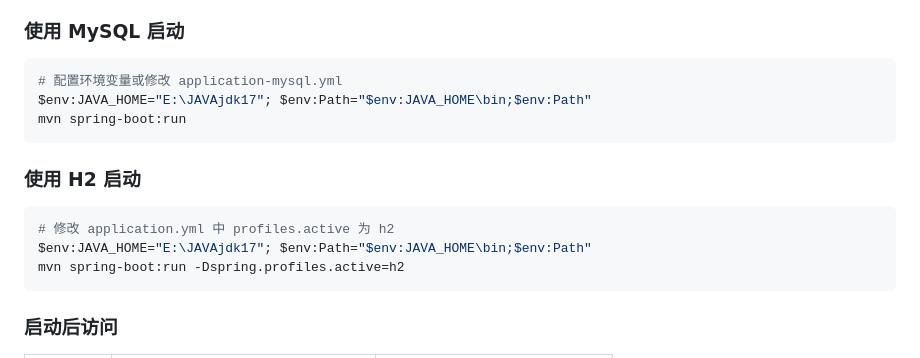
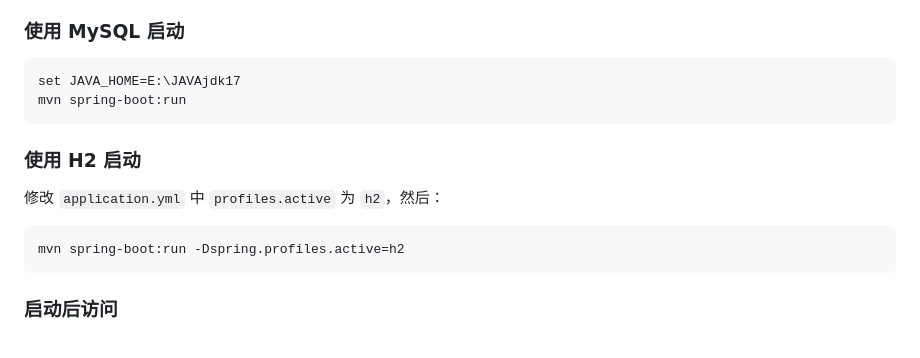
Before and after one commit to QIAOd1954/Codex_DS_ShangLuHua, a Markdown page: README.md, the part around the change. GitHub-like rendering.

````diff
--- a/README.md
+++ b/README.md
@@ -24,16 +24,15 @@
 ### 使用 MySQL 启动
 
 ```bash
-# 配置环境变量或修改 application-mysql.yml
-$env:JAVA_HOME="E:\JAVAjdk17"; $env:Path="$env:JAVA_HOME\bin;$env:Path"
+set JAVA_HOME=E:\JAVAjdk17
 mvn spring-boot:run
 ```
 
 ### 使用 H2 启动
 
+修改 `application.yml` 中 `profiles.active` 为 `h2`，然后：
+
 ```bash
-# 修改 application.yml 中 profiles.active 为 h2
-$env:JAVA_HOME="E:\JAVAjdk17"; $env:Path="$env:JAVA_HOME\bin;$env:Path"
 mvn spring-boot:run -Dspring.profiles.active=h2
 ```
 
````
